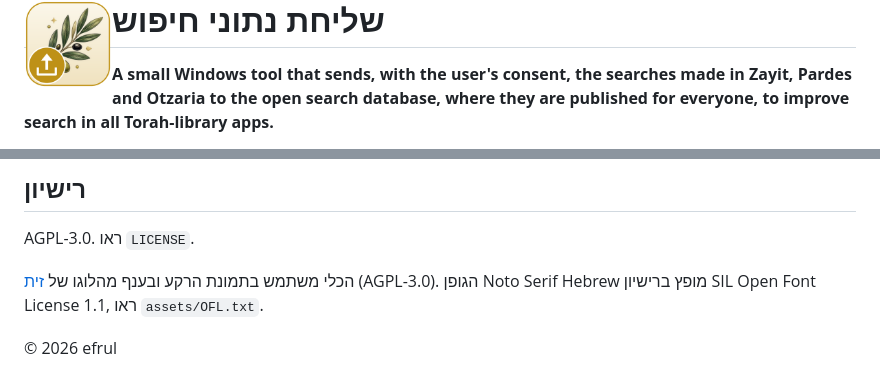
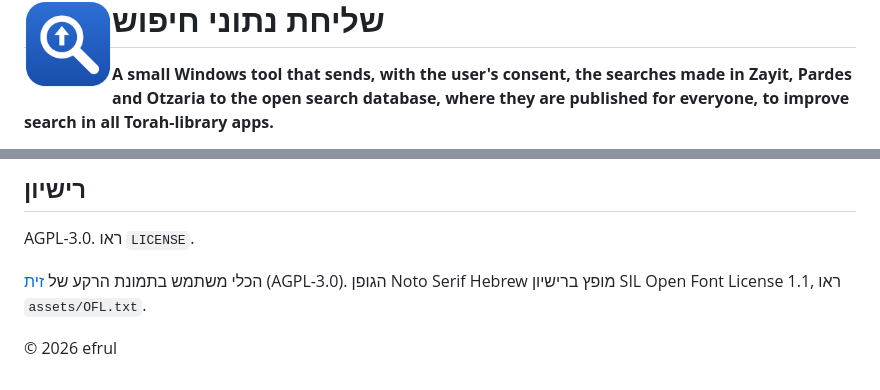
Before and after one commit to efrul/semantic-query-telemetry, a Markdown page: README.md, 2 parts joined by grey strips. Drawn GitHub-style; pictures changed too: docs/icon.png.

```diff
--- a/README.md
+++ b/README.md
@@ -117,7 +117,7 @@ tools/test-core.sh                                          # בדיקות הל
 
 AGPL-3.0. ראו `LICENSE`.
 
-הכלי משתמש בתמונת הרקע ובענף מהלוגו של [זית](https://github.com/kdroidFilter/Zayit) (AGPL-3.0). הגופן Noto Serif Hebrew מופץ
+הכלי משתמש בתמונת הרקע של [זית](https://github.com/kdroidFilter/Zayit) (AGPL-3.0). הגופן Noto Serif Hebrew מופץ
 ברישיון SIL Open Font License 1.1, ראו `assets/OFL.txt`.
 
 © 2026 efrul
```
Also changed, not shown: assets/app-256.png, assets/app.png, assets/branch.png (deleted), 4 other files.
